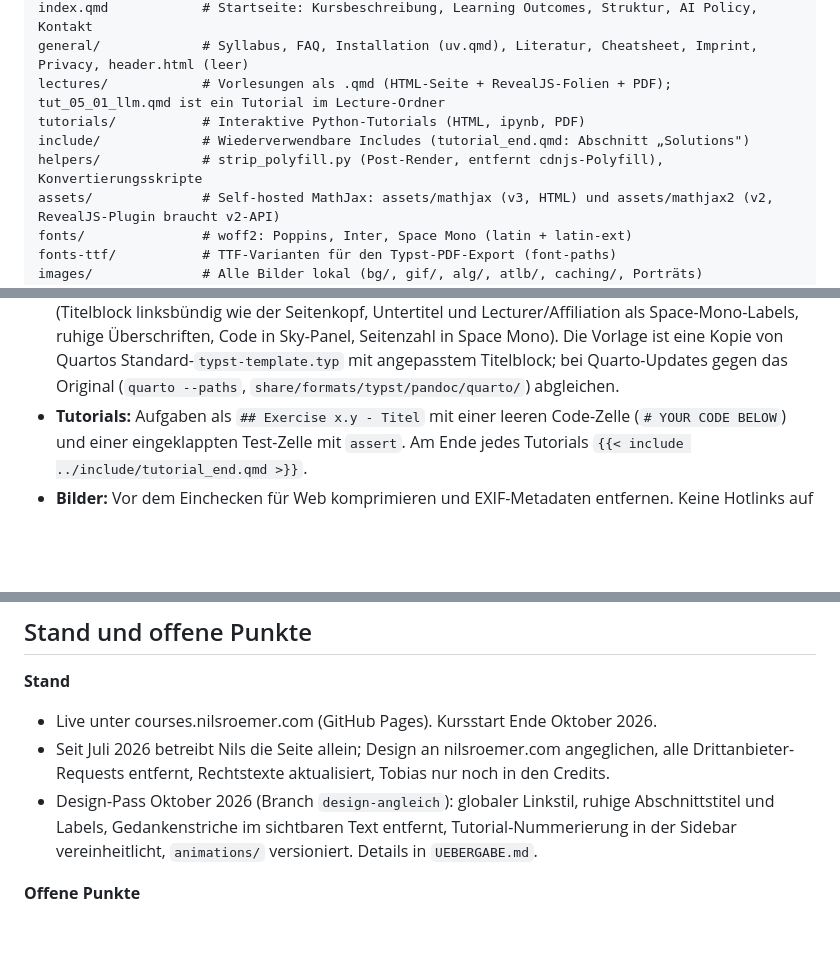
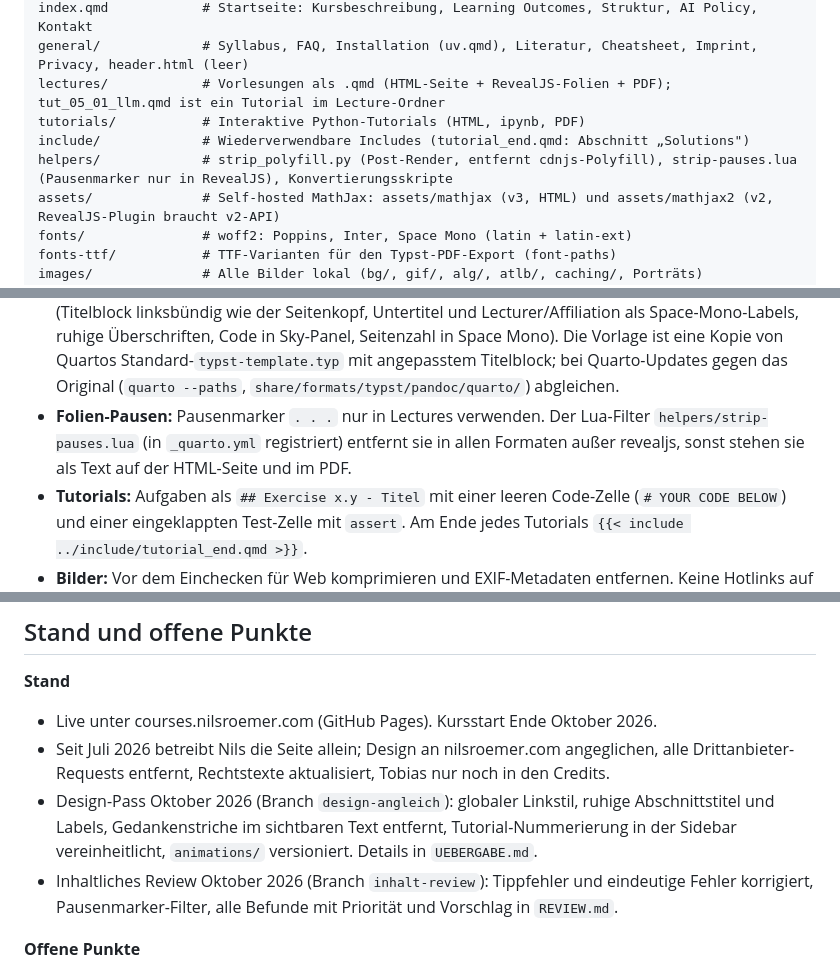
Before and after one commit to nilsroemer-de/programming-everyday-decisions, a Markdown page: CLAUDE.md, 3 parts joined by grey strips. Rendered like a GitHub page; blank space fills up the shorter version.

```diff
--- a/CLAUDE.md
+++ b/CLAUDE.md
@@ -63,7 +63,7 @@ general/             # Syllabus, FAQ, Installation (uv.qmd), Literatur, Cheatshe
 lectures/            # Vorlesungen als .qmd (HTML-Seite + RevealJS-Folien + PDF); tut_05_01_llm.qmd ist ein Tutorial im Lecture-Ordner
 tutorials/           # Interaktive Python-Tutorials (HTML, ipynb, PDF)
 include/             # Wiederverwendbare Includes (tutorial_end.qmd: Abschnitt „Solutions")
-helpers/             # strip_polyfill.py (Post-Render, entfernt cdnjs-Polyfill), Konvertierungsskripte
+helpers/             # strip_polyfill.py (Post-Render, entfernt cdnjs-Polyfill), strip-pauses.lua (Pausenmarker nur in RevealJS), Konvertierungsskripte
 assets/              # Self-hosted MathJax: assets/mathjax (v3, HTML) und assets/mathjax2 (v2, RevealJS-Plugin braucht v2-API)
 fonts/               # woff2: Poppins, Inter, Space Mono (latin + latin-ext)
 fonts-ttf/           # TTF-Varianten für den Typst-PDF-Export (font-paths)
@@ -98,6 +98,7 @@ Sonstige Dateien im Root (`klu_syllabus.md`, `manual.md`, `main.py`, `messages/`
 - **Folien (RevealJS):** Gestaltung komplett in `styles.scss` (Defaults `$presentation-*`, Block „SLIDES", alles auf `.reveal` gescoped). Hell und ruhig: weißer Grund, Text und Überschriften in Ink, Inter für Text, Poppins für Überschriften, Space Mono für Meta-Angaben (Untertitel, Lecturer/Affiliation, Footer, Foliennummer). Primärblau nur für `.question`-Labels, den Fortschrittsbalken und Links beim Hover. Titelfolie wie der Seitenkopf der Website (Lecturer/Affiliation mit kleinen Uppercase-Labels per CSS), Abschnittsfolien (`# Titel {.title}`) weiß mit Titel in Ink, `.loud-slide` weiß mit großem Ink-Text. Eigene Klassen bleiben erhalten: `.flow` (statisch, früher Gradient-Animation), `.highlight` (Ink fett auf Sky-Hintergrund), `.question` (Primärblau), `.task` (Amber), `.errors` (Rot), `.invert-font` (weiß auf halbtransparentem Ink-Panel, nur auf Bildfolien), `.loud-slide`, `.incremental`. Slide-Klassen dürfen auf den HTML-Lecture-Seiten keinen weißen Text auf dunklem Grund erzeugen; dafür gibt es am Ende des Blocks HTML-Fallbacks. `strong` und `em` bleiben in Textfarbe. Keine neuen Logos oder Hintergrundbilder, Seitenverhältnis 1050 × 700 unverändert. Keine persönlichen „About me"-Folien, Nils' Person wird über nilsroemer.com abgedeckt.
 - **Folien prüfen:** Nach Gestaltungsänderungen alle Decks auf Überlauf prüfen (normale Ansicht und `?print-pdf`). Überlauf durch zu viel Inhalt wird nicht per CSS kaschiert, sondern als Vorschlag (kürzen, aufteilen, in Notizen) gelistet.
 - **PDF (Typst):** Schriften und Farben kommen aus `_brand.yml`, Layout aus `_typst/typst-template.typ` (Titelblock linksbündig wie der Seitenkopf, Untertitel und Lecturer/Affiliation als Space-Mono-Labels, ruhige Überschriften, Code in Sky-Panel, Seitenzahl in Space Mono). Die Vorlage ist eine Kopie von Quartos Standard-`typst-template.typ` mit angepasstem Titelblock; bei Quarto-Updates gegen das Original (`quarto --paths`, `share/formats/typst/pandoc/quarto/`) abgleichen.
+- **Folien-Pausen:** Pausenmarker `. . .` nur in Lectures verwenden. Der Lua-Filter `helpers/strip-pauses.lua` (in `_quarto.yml` registriert) entfernt sie in allen Formaten außer revealjs, sonst stehen sie als Text auf der HTML-Seite und im PDF.
 - **Tutorials:** Aufgaben als `## Exercise x.y - Titel` mit einer leeren Code-Zelle (`# YOUR CODE BELOW`) und einer eingeklappten Test-Zelle mit `assert`. Am Ende jedes Tutorials `{{< include ../include/tutorial_end.qmd >}}`.
 - **Bilder:** Vor dem Einchecken für Web komprimieren und EXIF-Metadaten entfernen. Keine Hotlinks auf fremde Server.
 - **Build-Artefakte** (`_site/`, `_freeze/`, `.quarto/`, `.DS_Store`, `*.quarto_ipynb`) niemals committen.
@@ -109,6 +110,7 @@ Sonstige Dateien im Root (`klu_syllabus.md`, `manual.md`, `main.py`, `messages/`
 - Live unter courses.nilsroemer.com (GitHub Pages). Kursstart Ende Oktober 2026.
 - Seit Juli 2026 betreibt Nils die Seite allein; Design an nilsroemer.com angeglichen, alle Drittanbieter-Requests entfernt, Rechtstexte aktualisiert, Tobias nur noch in den Credits.
 - Design-Pass Oktober 2026 (Branch `design-angleich`): globaler Linkstil, ruhige Abschnittstitel und Labels, Gedankenstriche im sichtbaren Text entfernt, Tutorial-Nummerierung in der Sidebar vereinheitlicht, `animations/` versioniert. Details in `UEBERGABE.md`.
+- Inhaltliches Review Oktober 2026 (Branch `inhalt-review`): Tippfehler und eindeutige Fehler korrigiert, Pausenmarker-Filter, alle Befunde mit Priorität und Vorschlag in `REVIEW.md`.
 
 **Offene Punkte**
 
```
Also changed, not shown: REVIEW.md (added, +128 -0 lines).
